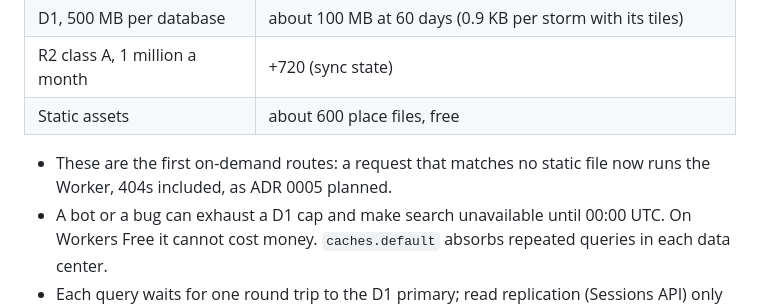
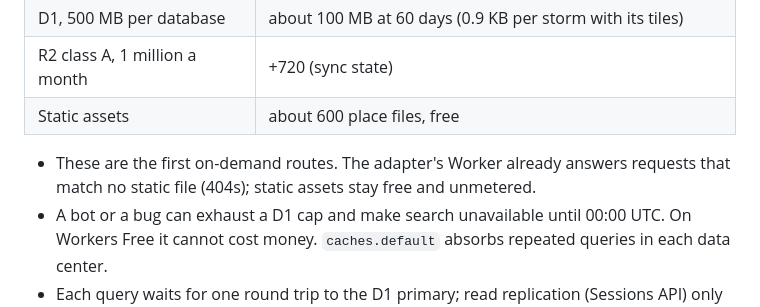
Before and after one commit to pierregc/scintille, a Markdown page: docs/adr/0027-storm-search.md, the part around the change. GitHub-like rendering.

Commit message:
docs: note that the Worker already answers unmatched requests

```diff
--- a/docs/adr/0027-storm-search.md
+++ b/docs/adr/0027-storm-search.md
@@ -149,8 +149,8 @@ Contract `search` v1: JSON schema in `data/contract/`, generated types, version
 | R2 class A, 1 million a month | +720 (sync state) |
 | Static assets | about 600 place files, free |
 
-- These are the first on-demand routes: a request that matches no static file now runs the Worker,
-  404s included, as ADR 0005 planned.
+- These are the first on-demand routes. The adapter's Worker already answers requests that match no
+  static file (404s); static assets stay free and unmetered.
 - A bot or a bug can exhaust a D1 cap and make search unavailable until 00:00 UTC. On Workers Free it
   cannot cost money. `caches.default` absorbs repeated queries in each data center.
 - Each query waits for one round trip to the D1 primary; read replication (Sessions API) only if
```
